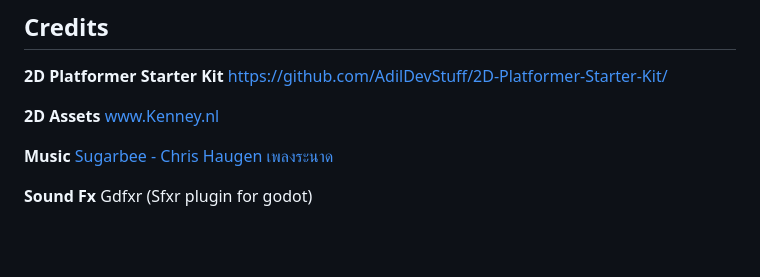
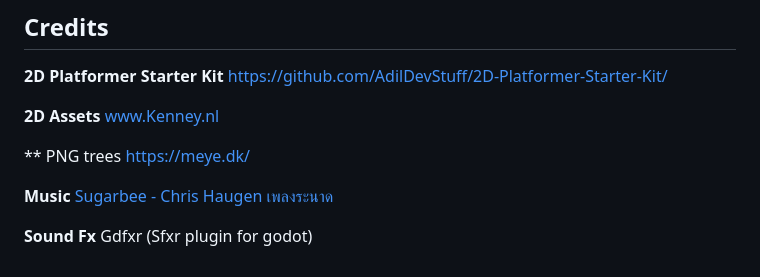
Before and after one commit to twachi/projectgame2d, a Markdown page: README.md, the part around one of its changes. Drawn GitHub-style; blank space fills up the shorter version.

```diff
--- a/README.md
+++ b/README.md
@@ -59,6 +63,9 @@ https://github.com/AdilDevStuff/2D-Platformer-Starter-Kit/
 **2D Assets**
 www.Kenney.nl
 
+** PNG trees
+https://meye.dk/
+
 **Music**
 [Sugarbee - Chris Haugen](https://www.youtube.com/watch?v=nTfCZy5ZKuc)
 [เพลงระนาด](https://palungjit.org/threads/%E0%B8%A3%E0%B8%A7%E0%B8%A1%E0%B9%80%E0%B8%9E%E0%B8%A5%E0%B8%87%E0%B8%94%E0%B8%99%E0%B8%95%E0%B8%A3%E0%B8%B5%E0%B9%84%E0%B8%97%E0%B8%A2-%E0%B8%A3%E0%B8%B0%E0%B8%99%E0%B8%B2%E0%B8%94-%E0%B8%8B%E0%B8%AD-%E0%B8%82%E0%B8%A5%E0%B8%B8%E0%B9%88%E0%B8%A2-%E0%B8%AF%E0%B8%A5%E0%B8%AF-%E0%B9%83%E0%B8%8A%E0%B9%89%E0%B9%83%E0%B8%99%E0%B8%9E%E0%B8%B4%E0%B8%98%E0%B8%B5%E0%B8%81%E0%B8%A3%E0%B8%A3%E0%B8%A1%E0%B8%95%E0%B9%88%E0%B8%B2%E0%B8%87%E0%B9%86.607227/)
```
Also changed, not shown: other parts of README.md (+4 -0 lines).
